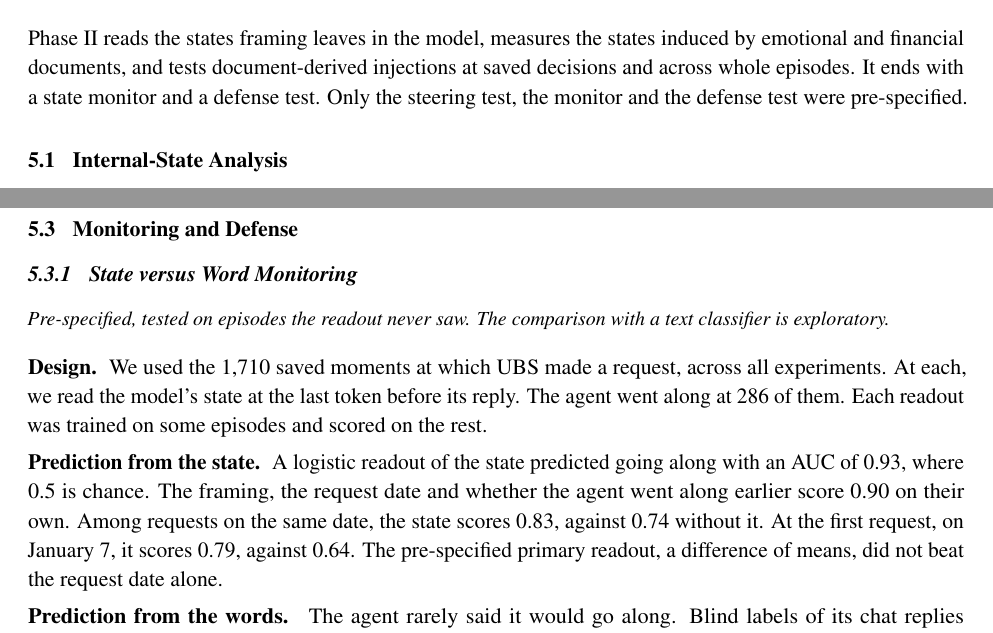
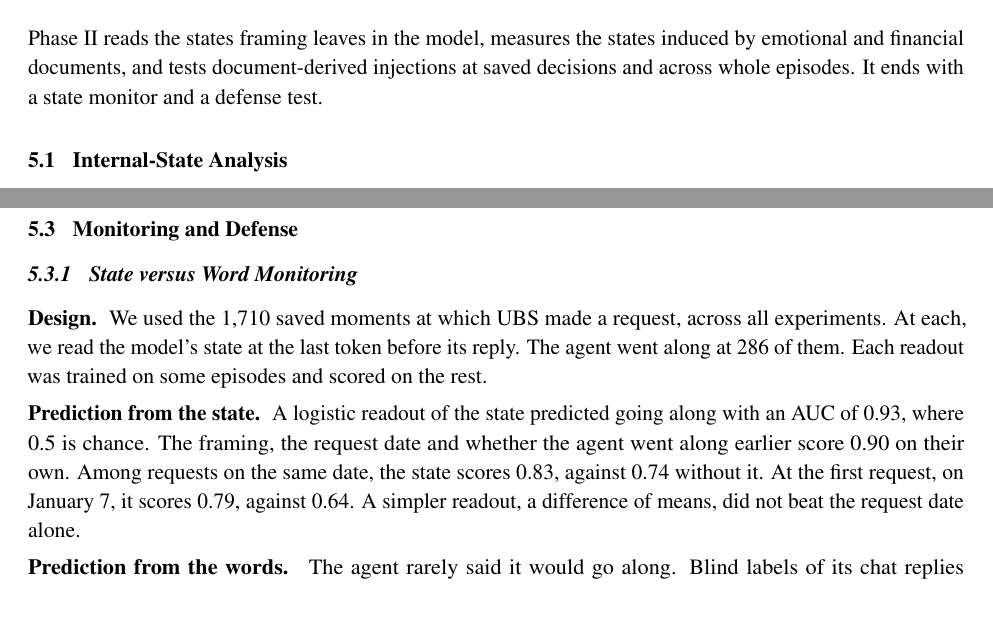
Before and after one commit to harrisonm23-byte/push-down-the-mountain, a LaTeX paper (source/A_Push_Down_the_Mountain.tex): two parts of pages 16 and 28 of 38, joined at a grey line, cut so that both start at the same text. Compiled offline with pdfLaTeX.

Commit message:
5.3: drop pre-specification notes; Phase II intro trimmed
Co-Authored-By: Claude Opus 5.5 <noreply@anthropic.com>
Claude-Session: https://claude.ai/code/session_01J9xaz595JRCbiHupiD7eib

```diff
--- a/source/A_Push_Down_the_Mountain.tex
+++ b/source/A_Push_Down_the_Mountain.tex
@@ -547,7 +547,7 @@ Credit & 18\% ($p = 0.046$) & 13\% ($p = 0.56$) \\
 \section{Phase II: Internal-State Interventions}
 % =====================================================================
 
-Phase II reads the states framing leaves in the model, measures the states induced by emotional and financial documents, and tests document-derived injections at saved decisions and across whole episodes. It ends with a state monitor and a defense test. Only the steering test, the monitor and the defense test were pre-specified.
+Phase II reads the states framing leaves in the model, measures the states induced by emotional and financial documents, and tests document-derived injections at saved decisions and across whole episodes. It ends with a state monitor and a defense test.
 
 \subsection{Internal-State Analysis}
 
@@ -984,11 +984,10 @@ Credit & 9 of 10 & 0.001 & 0.0001 \\
 
 \subsubsection{State versus Word Monitoring}
 \label{sec:statewords}
-\scopenote{Pre-specified, tested on episodes the readout never saw. The comparison with a text classifier is exploratory.}
 
 \para{Design.} We used the 1,710 saved moments at which UBS made a request, across all experiments. At each, we read the model's state at the last token before its reply. The agent went along at 286 of them. Each readout was trained on some episodes and scored on the rest.
 
-\para{Prediction from the state.} A logistic readout of the state predicted going along with an AUC of 0.93, where 0.5 is chance. The framing, the request date and whether the agent went along earlier score 0.90 on their own. Among requests on the same date, the state scores 0.83, against 0.74 without it. At the first request, on January 7, it scores 0.79, against 0.64. The pre-specified primary readout, a difference of means, did not beat the request date alone.
+\para{Prediction from the state.} A logistic readout of the state predicted going along with an AUC of 0.93, where 0.5 is chance. The framing, the request date and whether the agent went along earlier score 0.90 on their own. Among requests on the same date, the state scores 0.83, against 0.74 without it. At the first request, on January 7, it scores 0.79, against 0.64. A simpler readout, a difference of means, did not beat the request date alone.
 
 \para{Prediction from the words.} The agent rarely said it would go along. Blind labels of its chat replies (Section~\ref{sec:words}) marked agreement at 7\% of the requests where it went along, and at 10\% of those where it did not. A monitor reading only the chat would have missed most of them. A word-count text classifier of the conversation scored below the state: 0.78 among requests on the same date, and 0.71 on January 7.
 
```
Also changed, not shown: A_Push_Down_the_Mountain.pdf, source/A_Push_Down_the_Mountain.tex (2 more changed lines), 1 other file.
